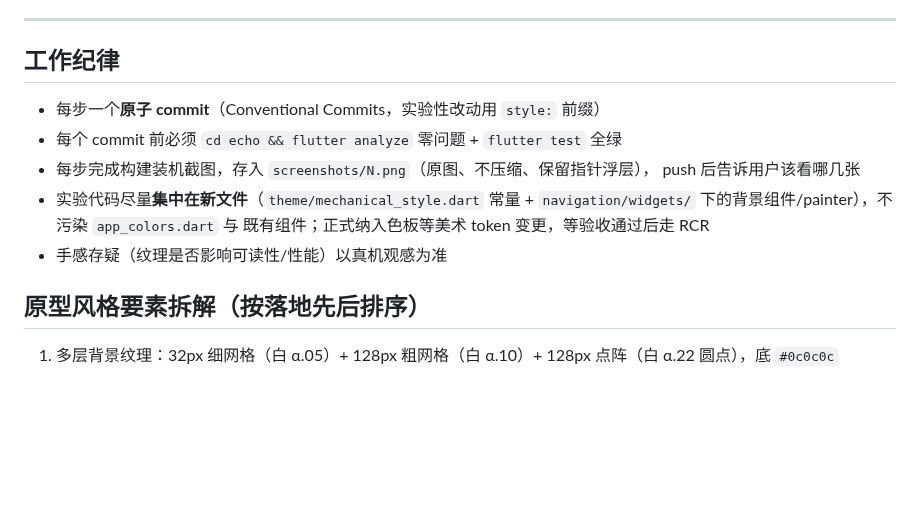
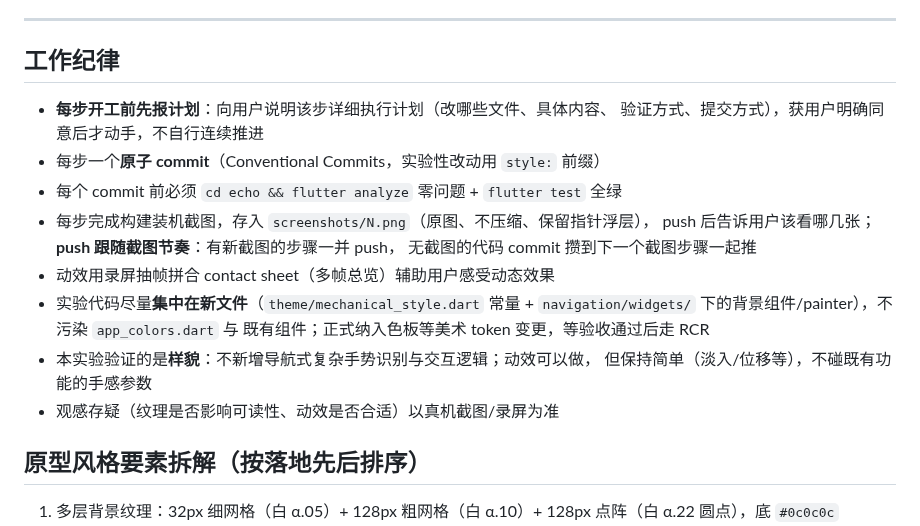
Before and after one commit to HaitoPhenol/Echo, a Markdown page: mechanical_style_todo.md, the part around the change. GitHub-like rendering; blank space fills up the shorter version.

Commit message:
docs: 机能风实验补充分步确认、动效与推送节奏纪律

```diff
--- a/mechanical_style_todo.md
+++ b/mechanical_style_todo.md
@@ -14,14 +14,20 @@
 
 ## 工作纪律
 
+- **每步开工前先报计划**：向用户说明该步详细执行计划（改哪些文件、具体内容、
+  验证方式、提交方式），获用户明确同意后才动手，不自行连续推进
 - 每步一个**原子 commit**（Conventional Commits，实验性改动用 `style:` 前缀）
 - 每个 commit 前必须 `cd echo && flutter analyze` 零问题 + `flutter test` 全绿
 - 每步完成构建装机截图，存入 `screenshots/N.png`（原图、不压缩、保留指针浮层），
-  push 后告诉用户该看哪几张
+  push 后告诉用户该看哪几张；**push 跟随截图节奏**：有新截图的步骤一并 push，
+  无截图的代码 commit 攒到下一个截图步骤一起推
+- 动效用录屏抽帧拼合 contact sheet（多帧总览）辅助用户感受动态效果
 - 实验代码尽量**集中在新文件**（`theme/mechanical_style.dart` 常量 +
   `navigation/widgets/` 下的背景组件/painter），不污染 `app_colors.dart` 与
   既有组件；正式纳入色板等美术 token 变更，等验收通过后走 RCR
-- 手感存疑（纹理是否影响可读性/性能）以真机观感为准
+- 本实验验证的是**样貌**：不新增导航式复杂手势识别与交互逻辑；动效可以做，
+  但保持简单（淡入/位移等），不碰既有功能的手感参数
+- 观感存疑（纹理是否影响可读性、动效是否合适）以真机截图/录屏为准
 
 ## 原型风格要素拆解（按落地先后排序）
 
```
